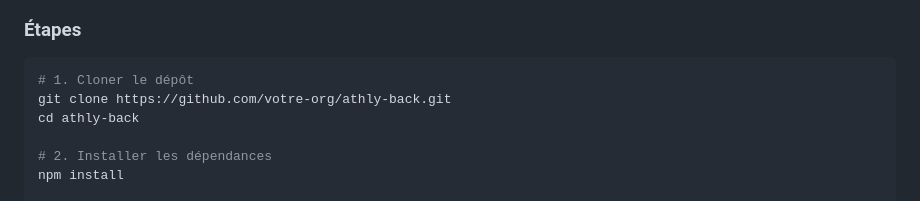
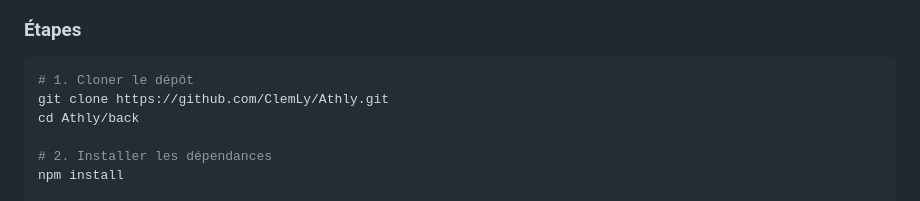
Before and after one commit to ClemLy/Athly, a Markdown page: back/README.md, the part around the change. Drawn GitHub-style.

````diff
--- a/back/README.md
+++ b/back/README.md
@@ -88,8 +88,8 @@ L'API Athly est un backend **Node.js + Express + MongoDB** indispensable au fonc
 
 ```bash
 # 1. Cloner le dépôt
-git clone https://github.com/votre-org/athly-back.git
-cd athly-back
+git clone https://github.com/ClemLy/Athly.git
+cd Athly/back
 
 # 2. Installer les dépendances
 npm install
````
Also changed, not shown: README.md (added, +238 -0 lines), front/README.md (+2 -2 lines).
